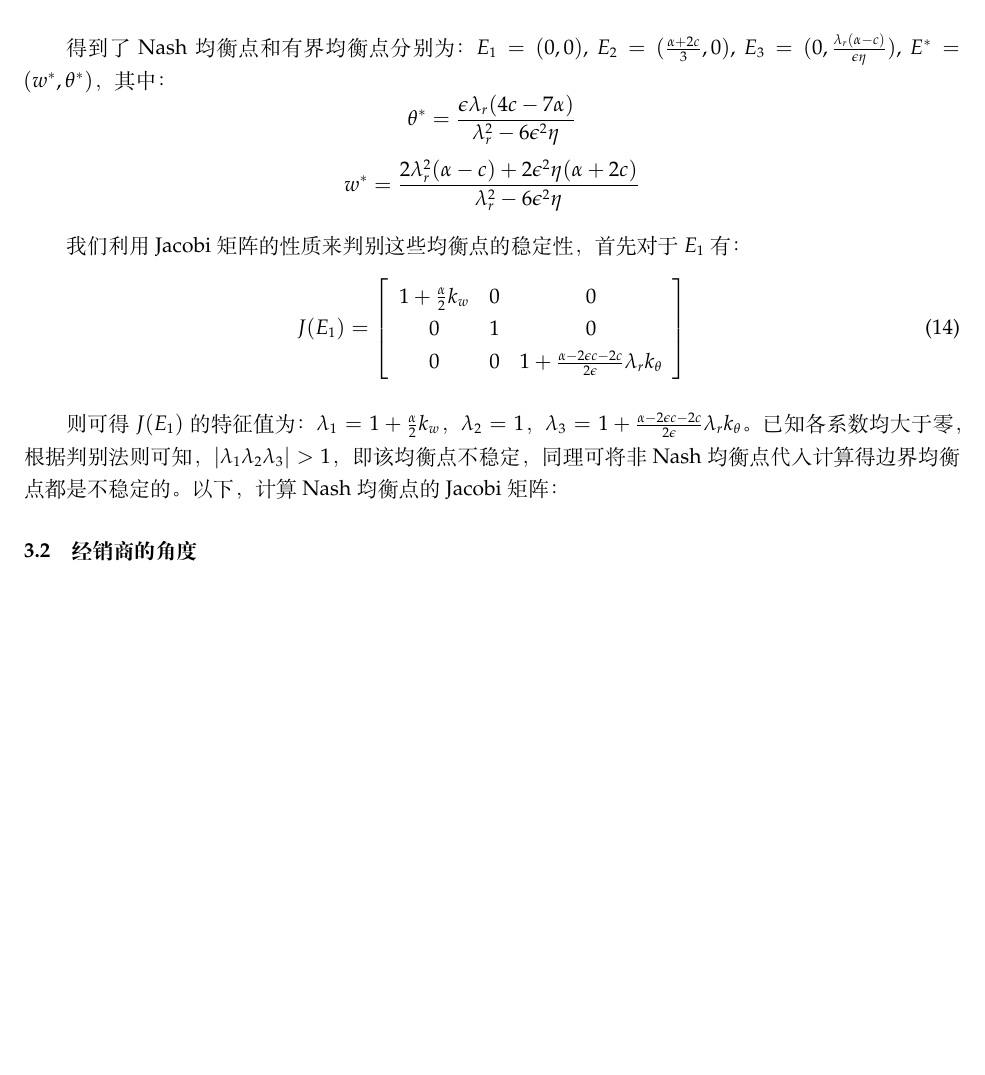
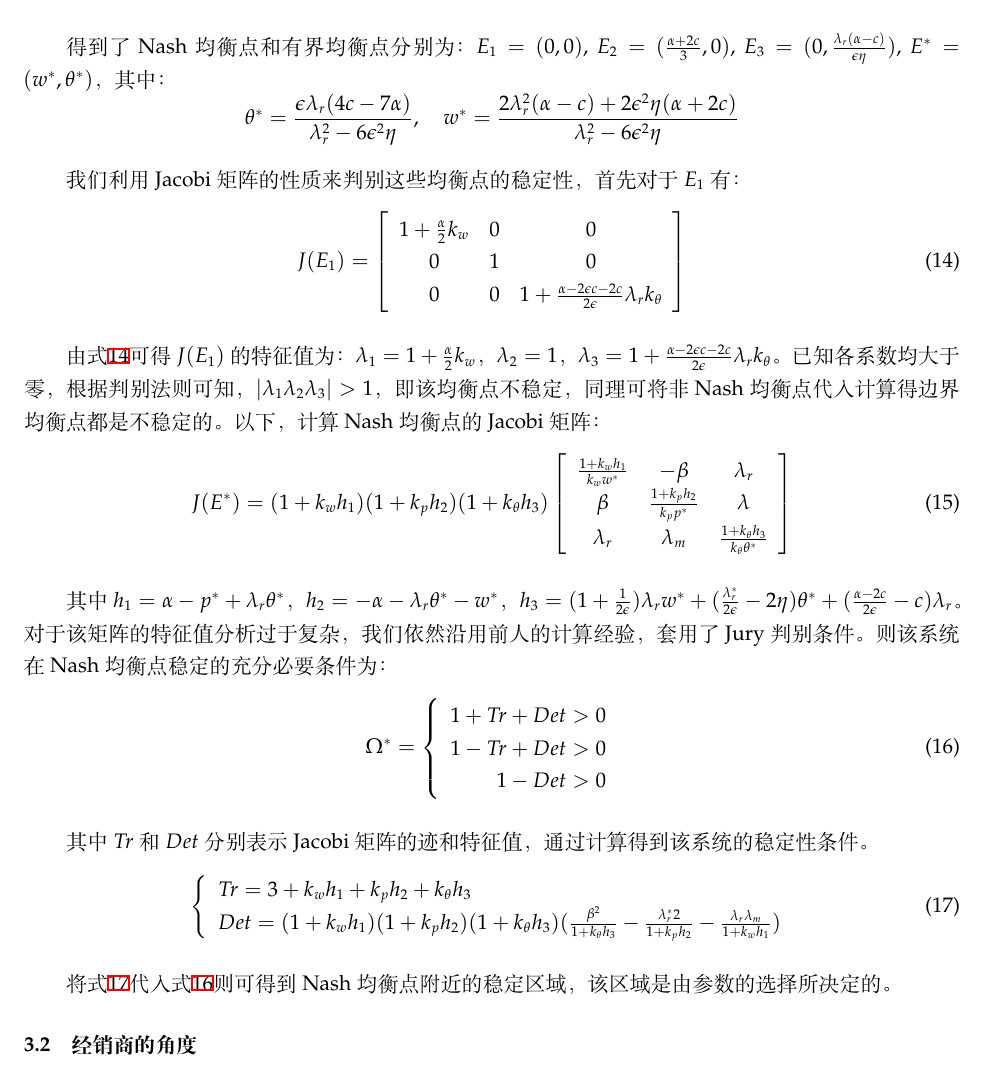
Before and after one commit to JoshuaWu1997/dual-channel-supply-chain-game, a LaTeX paper (dual-channel.tex): part of page 5 of 11, cut so that both start at the same text, the shorter picture padded with empty space. Compiled offline with XeLaTeX.

```diff
--- a/dual-channel.tex
+++ b/dual-channel.tex
@@ -124,10 +124,10 @@
     \right.
 \end{equation}
 \par 得到了Nash均衡点和有界均衡点分别为：$E_1=(0,0)$, $E_2=(\frac{\alpha+2c}{3},0)$, $E_3=(0,\frac{\lambda_r(\alpha-c)}{\epsilon\eta})$, $E^*=(w^*,\theta^*)$，其中：
-$$\theta^*=\frac{\epsilon\lambda_r(4c-7\alpha)}{\lambda_r^2-6\epsilon^2\eta}$$
-$$w^*=\frac{2\lambda_r^2(\alpha-c)+2\epsilon^2\eta(\alpha+2c)}{\lambda_r^2-6\epsilon^2\eta}$$
+$$\theta^*=\frac{\epsilon\lambda_r(4c-7\alpha)}{\lambda_r^2-6\epsilon^2\eta},\quad
+w^*=\frac{2\lambda_r^2(\alpha-c)+2\epsilon^2\eta(\alpha+2c)}{\lambda_r^2-6\epsilon^2\eta}$$
 \par 我们利用Jacobi矩阵的性质来判别这些均衡点的稳定性，首先对于$E_1$有：
-\begin{equation}
+\begin{equation}\label{jacobi_1}
     J(E_1)=
     \left[
     \begin{array}{ccc}
@@ -137,8 +137,39 @@
     \end{array}
     \right]
 \end{equation}
-\par 则可得$J(E_1)$的特征值为：$\lambda_1=1+\frac{\alpha}{2}k_w$，$\lambda_2=1$，$\lambda_3=1+\frac{\alpha-2\epsilon c-2c}{2\epsilon}\lambda_rk_\theta$。已知各系数均大于零，根据判别法则可知，$|\lambda_1\lambda_2\lambda_3|>1$，即该均衡点不稳定，同理可将非Nash均衡点代入计算得边界均衡点都是不稳定的。以下，计算Nash均衡点的Jacobi矩阵：
-
+\par 由式\ref{jacobi_1}可得$J(E_1)$的特征值为：$\lambda_1=1+\frac{\alpha}{2}k_w$，$\lambda_2=1$，$\lambda_3=1+\frac{\alpha-2\epsilon c-2c}{2\epsilon}\lambda_rk_\theta$。已知各系数均大于零，根据判别法则可知，$|\lambda_1\lambda_2\lambda_3|>1$，即该均衡点不稳定，同理可将非Nash均衡点代入计算得边界均衡点都是不稳定的。以下，计算Nash均衡点的Jacobi矩阵：
+\begin{equation}
+    J(E^*)=
+    (1+k_wh_1)(1+k_ph_2)(1+k_\theta h_3)
+    \left[
+    \begin{array}{ccc}
+        \frac{1+k_wh_1}{k_ww^*} & -\beta & \lambda_r \\
+        \beta & \frac{1+k_ph_2}{k_pp^*} & \lambda \\
+        \lambda_r & \lambda_m & \frac{1+k_\theta h_3}{k_\theta\theta^*}
+    \end{array}
+    \right]
+\end{equation}
+\par 其中$h_1=\alpha-p^*+\lambda_r\theta^*$，$h_2=-\alpha-\lambda_r\theta^*-w^*$，$h_3=(1+\frac{1}{2\epsilon})\lambda_rw^*+(\frac{\lambda_r^*}{2\epsilon}-2\eta)\theta^*+(\frac{\alpha-2c}{2\epsilon}-c)\lambda_r$。对于该矩阵的特征值分析过于复杂，我们依然沿用前人的计算经验，套用了Jury判别条件。则该系统在Nash均衡点稳定的充分必要条件为：
+\begin{equation}\label{jury}
+    \Omega^*=
+    \left\{
+    \begin{array}{rl}
+        1+Tr+Det>0 \\
+        1-Tr+Det>0 \\
+        1-Det>0
+    \end{array}
+    \right.
+\end{equation}
+\par 其中$Tr$和$Det$分别表示Jacobi矩阵的迹和特征值，通过计算得到该系统的稳定性条件。
+\begin{equation}\label{tr_det}
+    \left\{
+    \begin{array}{l}
+        Tr=3+k_wh_1+k_ph_2+k_\theta h_3 \\
+        Det= (1+k_wh_1)(1+k_ph_2)(1+k_\theta h_3)(\frac{\beta^2}{1+k_\theta h_3}-\frac{\lambda_r^*2}{1+k_ph_2}-\frac{\lambda_r\lambda_m}{1+k_wh_1})
+    \end{array}
+    \right.
+\end{equation}
+\par 将式\ref{tr_det}代入式\ref{jury}则可得到Nash均衡点附近的稳定区域，该区域是由参数的选择所决定的。
 \subsection{经销商的角度}
 \par 经销商需要在厂商确定批发价$w$和绿色等级$\theta$的前提下，对自我的效用最优化，而这二者则是由厂商商效用最大化决定的，即：
 \begin{equation}\label{t_star}
```
Also changed, not shown: dual-channel.pdf, 3 other files.
